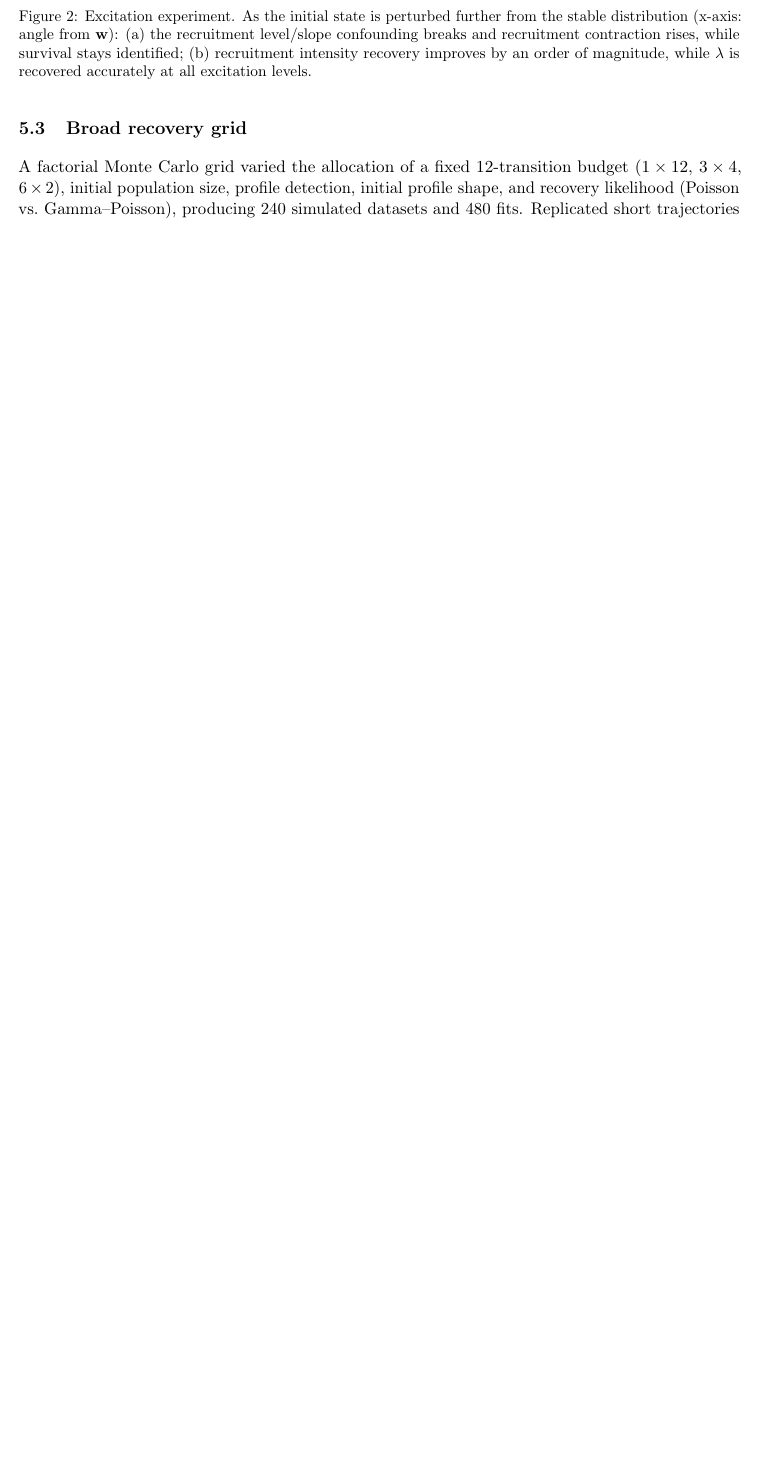
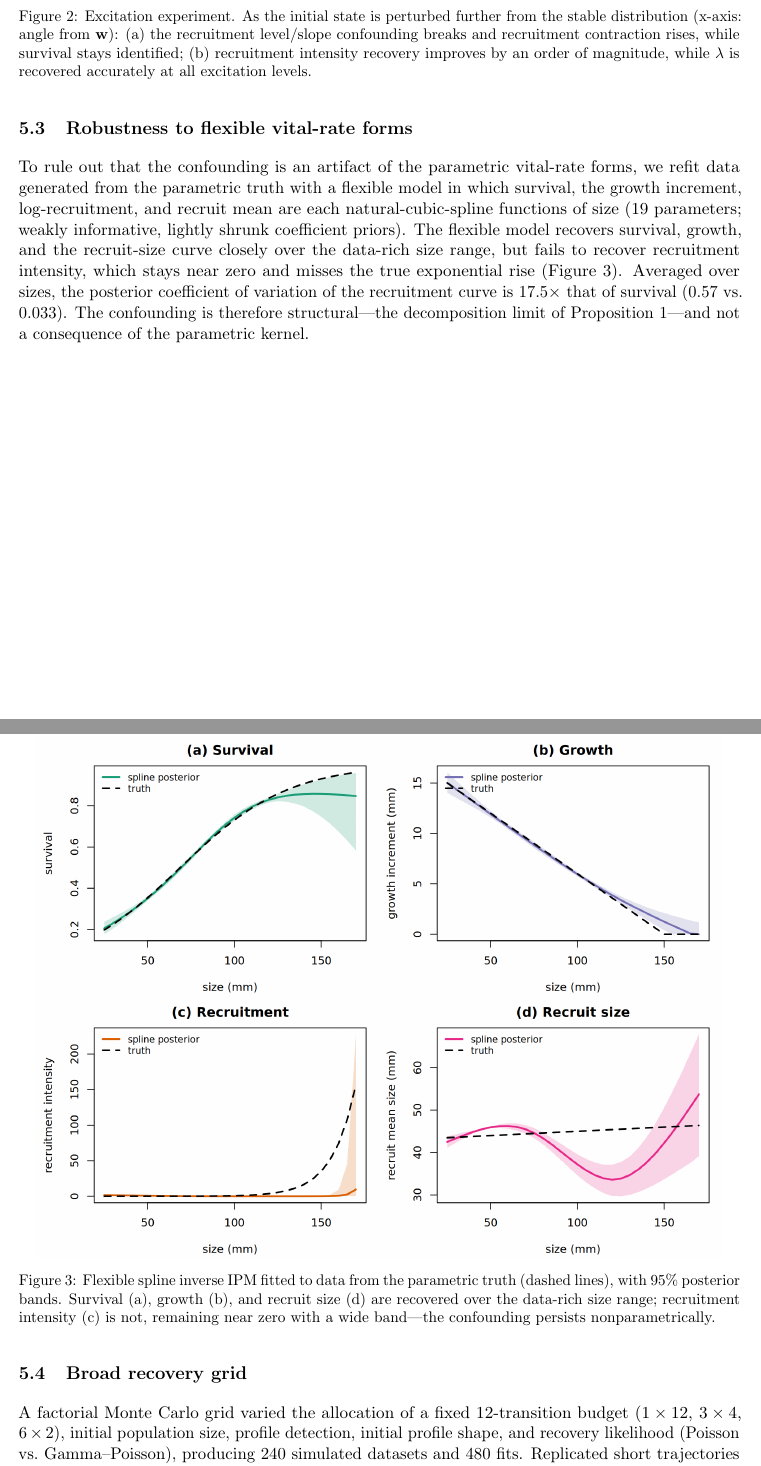
Before and after one commit to drbob-richardson/Bayesian_Hierarchical_IPM, a LaTeX paper (paper/jabes_manuscript.tex): part of page 7 of 17 before the commit and two parts of pages 7 and 8 of 18 after it, the two joined at a grey line, cut so that both start at the same text, the shorter picture padded with empty space. Compiled offline with pdfLaTeX.

Commit message:
Add spline-IPM robustness: recruitment confounding persists nonparametrically
New flexible inverse IPM (R/spline_ipm.R) with natural-cubic-spline vital-rate
functions (survival, growth increment, log-recruitment, recruit mean; 19 params).
Fitted to data from the parametric truth, it recovers survival, growth, and
recruit size over the data-rich range but fails on recruitment intensity (stays
near zero, misses the true exponential rise). Mean posterior CV of the
recruitment curve is 17.5x that of survival (0.57 vs 0.033). So the confounding
is structural (the decomposition limit of Prop 1), not an artifact of the
parametric kernel. New robustness subsection + figure; manuscript now 18 pages.

Co-Authored-By: Claude Opus 4.8 (1M context) <noreply@anthropic.com>

```diff
--- a/paper/jabes_manuscript.tex
+++ b/paper/jabes_manuscript.tex
@@ -391,6 +391,32 @@ magnitude, while $\lambda$ is recovered accurately at all excitation levels.}
 \label{fig:excitation}
 \end{figure}
 
+\subsection{Robustness to flexible vital-rate forms}
+\label{sec:sim-spline}
+To rule out that the confounding is an artifact of the parametric vital-rate
+forms, we refit data generated from the parametric truth with a flexible model in
+which survival, the growth increment, log-recruitment, and recruit mean are each
+natural-cubic-spline functions of size (19 parameters; weakly informative,
+lightly shrunk coefficient priors). The flexible model recovers survival, growth,
+and the recruit-size curve closely over the data-rich size range, but fails to
+recover recruitment intensity, which stays near zero and misses the true
+exponential rise (Figure~\ref{fig:spline}). Averaged over sizes, the posterior
+coefficient of variation of the recruitment curve is $17.5\times$ that of survival
+($0.57$ vs.\ $0.033$). The confounding is therefore structural---the decomposition
+limit of Proposition~\ref{prop:decomp}---and not a consequence of the parametric
+kernel.
+
+\begin{figure}[H]
+\centering
+\includegraphics[width=0.95\textwidth]{spline_confounding.png}
+\caption{Flexible spline inverse IPM fitted to data from the parametric truth
+(dashed lines), with 95\% posterior bands. Survival (a), growth (b), and recruit
+size (d) are recovered over the data-rich size range; recruitment intensity (c)
+is not, remaining near zero with a wide band---the confounding persists
+nonparametrically.}
+\label{fig:spline}
+\end{figure}
+
 \subsection{Broad recovery grid}
 \label{sec:sim-grid}
 A factorial Monte Carlo grid varied the allocation of a fixed 12-transition
```
Also changed, not shown: results/spline_confounding/curve_cv.csv (added, +5 -0 lines), paper/figures/spline_confounding.png (added), paper/jabes_manuscript.pdf, 3 other files.
